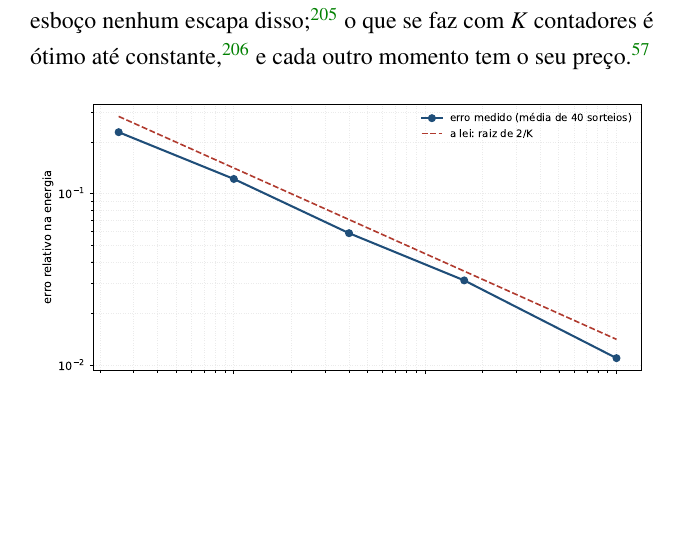
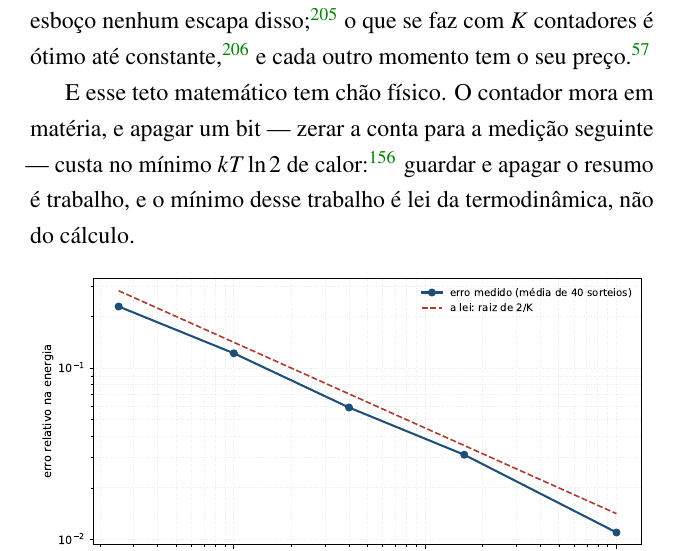
Before and after one commit to 0b3st4f3r4/k-frevo, a LaTeX thesis (livro/livro.tex, which reads livro/capitulos/32_o_teto_do_que_se_aprende.tex): part of page 299 of 383, cut so that both start at the same text, the shorter picture padded with empty space. Compiled offline with pdfLaTeX.

Commit message:
cap. 32: a frase do landauer no teto dos bits — guardar e apagar o resumo tem custo fisico minimo (kT ln 2), o teto de contagem e tambem um teto fisico

```diff
--- a/livro/capitulos/32_o_teto_do_que_se_aprende.tex
+++ b/livro/capitulos/32_o_teto_do_que_se_aprende.tex
@@ -115,6 +115,8 @@ $\varepsilon$ exige memória da ordem de $1/\varepsilon^2$, e esboço nenhum esc
 \cite{alon1999space}; o que se faz com $K$ contadores é ótimo até constante \cite{indyk2005optimal},
 e cada outro momento tem o seu preço \cite{woodruff2004optimal}.
 
+E esse teto matemático tem chão físico. O contador mora em matéria, e apagar um bit --- zerar a conta para a medição seguinte --- custa no mínimo $kT\ln 2$ de calor \cite{landauer1961irreversibility}: guardar e apagar o resumo é trabalho, e o mínimo desse trabalho é lei da termodinâmica, não do cálculo.
+
 \begin{figure}[htbp]
   \centering
   \includegraphics[width=\linewidth]{figuras/E29_bits_1.pdf}
```
Also changed, not shown: livro/livro.pdf.
